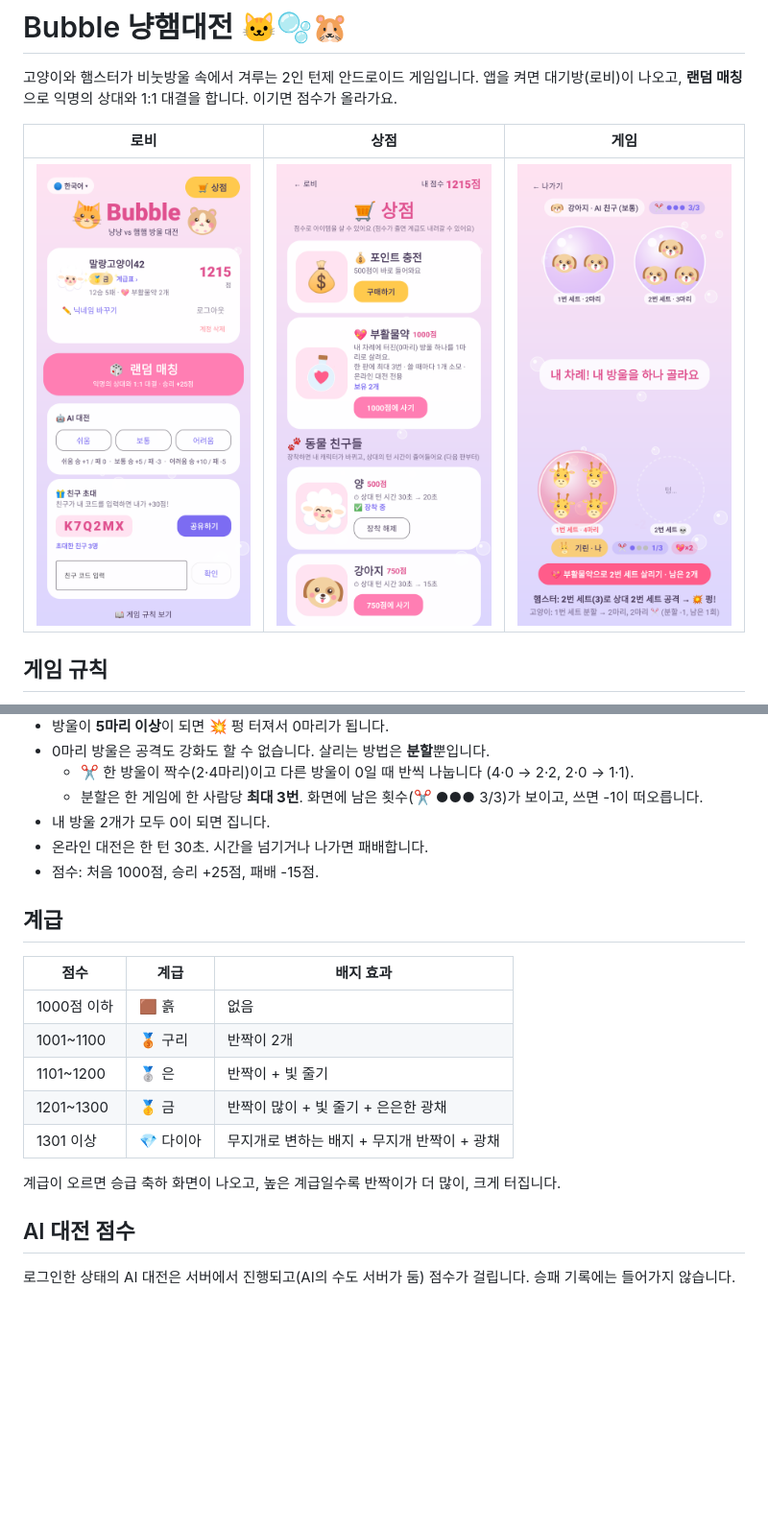
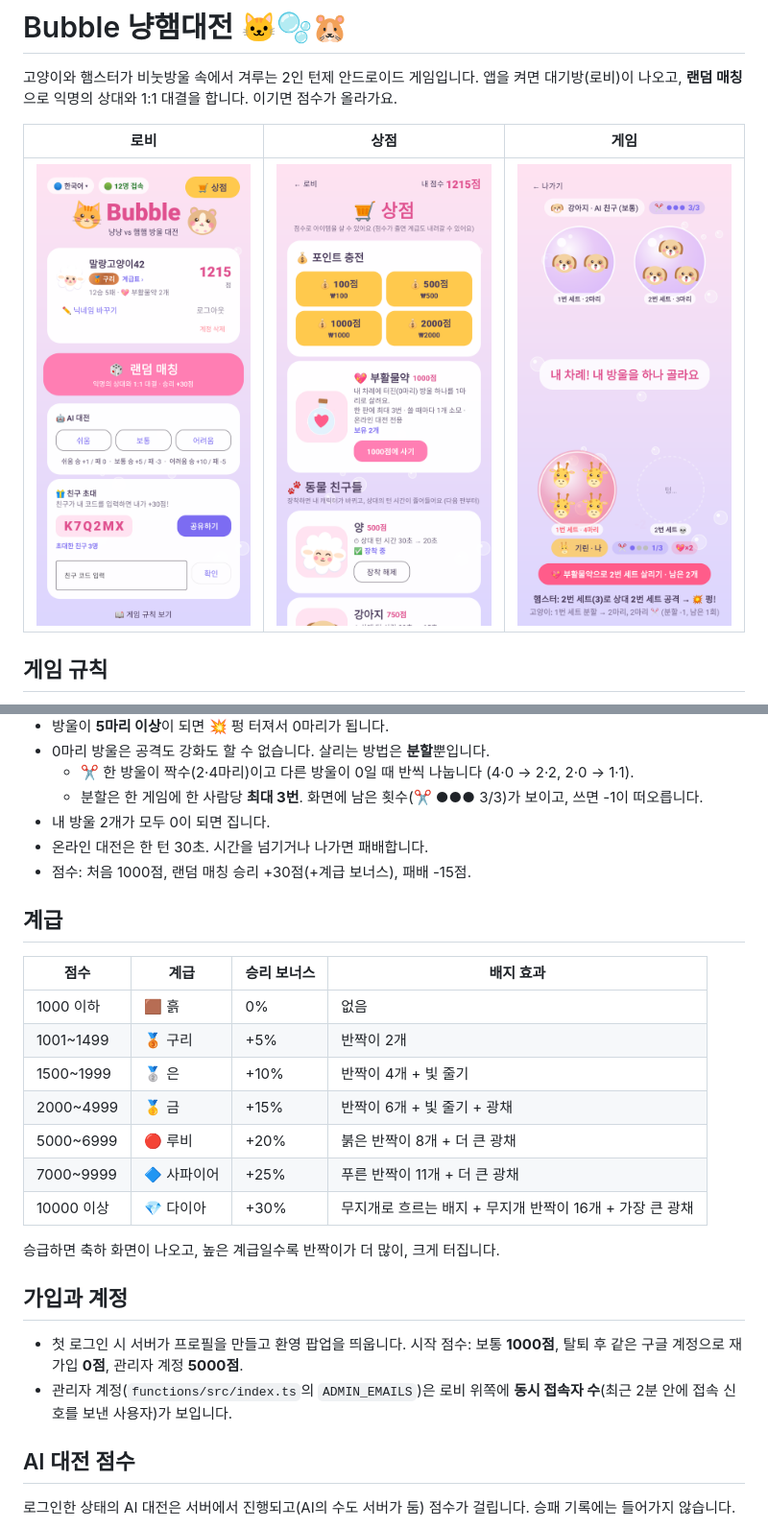
Before and after one commit to softrime0-77/Bubble, a Markdown page: README.md, 2 parts joined by grey strips. Shown at 96% size. GitHub-like rendering; pictures changed too: docs/lobby_ranks.png, docs/shop.png; blank space fills up the shorter version.

```diff
--- a/README.md
+++ b/README.md
@@ -19,19 +19,26 @@
   - 분할은 한 게임에 한 사람당 **최대 3번**. 화면에 남은 횟수(✂️ ●●● 3/3)가 보이고, 쓰면 -1이 떠오릅니다.
 - 내 방울 2개가 모두 0이 되면 집니다.
 - 온라인 대전은 한 턴 30초. 시간을 넘기거나 나가면 패배합니다.
-- 점수: 처음 1000점, 승리 +25점, 패배 -15점.
+- 점수: 처음 1000점, 랜덤 매칭 승리 +30점(+계급 보너스), 패배 -15점.
 
 ## 계급
 
-| 점수 | 계급 | 배지 효과 |
-|---|---|---|
-| 1000점 이하 | 🟫 흙 | 없음 |
-| 1001~1100 | 🥉 구리 | 반짝이 2개 |
-| 1101~1200 | 🥈 은 | 반짝이 + 빛 줄기 |
-| 1201~1300 | 🥇 금 | 반짝이 많이 + 빛 줄기 + 은은한 광채 |
-| 1301 이상 | 💎 다이아 | 무지개로 변하는 배지 + 무지개 반짝이 + 광채 |
+| 점수 | 계급 | 승리 보너스 | 배지 효과 |
+|---|---|---|---|
+| 1000 이하 | 🟫 흙 | 0% | 없음 |
+| 1001~1499 | 🥉 구리 | +5% | 반짝이 2개 |
+| 1500~1999 | 🥈 은 | +10% | 반짝이 4개 + 빛 줄기 |
+| 2000~4999 | 🥇 금 | +15% | 반짝이 6개 + 빛 줄기 + 광채 |
+| 5000~6999 | 🔴 루비 | +20% | 붉은 반짝이 8개 + 더 큰 광채 |
+| 7000~9999 | 🔷 사파이어 | +25% | 푸른 반짝이 11개 + 더 큰 광채 |
+| 10000 이상 | 💎 다이아 | +30% | 무지개로 흐르는 배지 + 무지개 반짝이 16개 + 가장 큰 광채 |
 
-계급이 오르면 승급 축하 화면이 나오고, 높은 계급일수록 반짝이가 더 많이, 크게 터집니다.
+승급하면 축하 화면이 나오고, 높은 계급일수록 반짝이가 더 많이, 크게 터집니다.
+
+## 가입과 계정
+
+- 첫 로그인 시 서버가 프로필을 만들고 환영 팝업을 띄웁니다. 시작 점수: 보통 **1000점**, 탈퇴 후 같은 구글 계정으로 재가입 **0점**, 관리자 계정 **5000점**.
+- 관리자 계정(`functions/src/index.ts`의 `ADMIN_EMAILS`)은 로비 위쪽에 **동시 접속자 수**(최근 2분 안에 접속 신호를 보낸 사용자)가 보입니다.
 
 ## AI 대전 점수
 
```
Also changed, not shown: other parts of README.md (+9 -4 lines), docs/ranks.png, docs/welcome.png (added), 14 other files.
